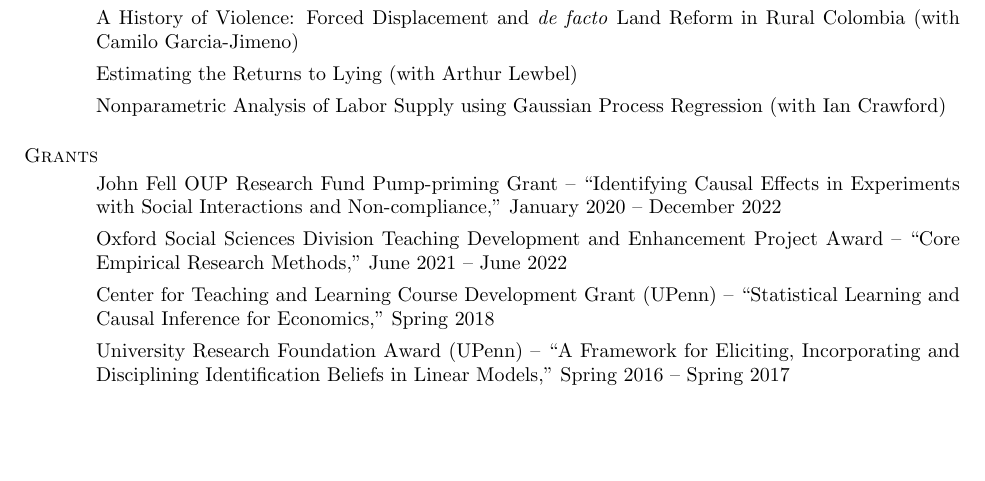
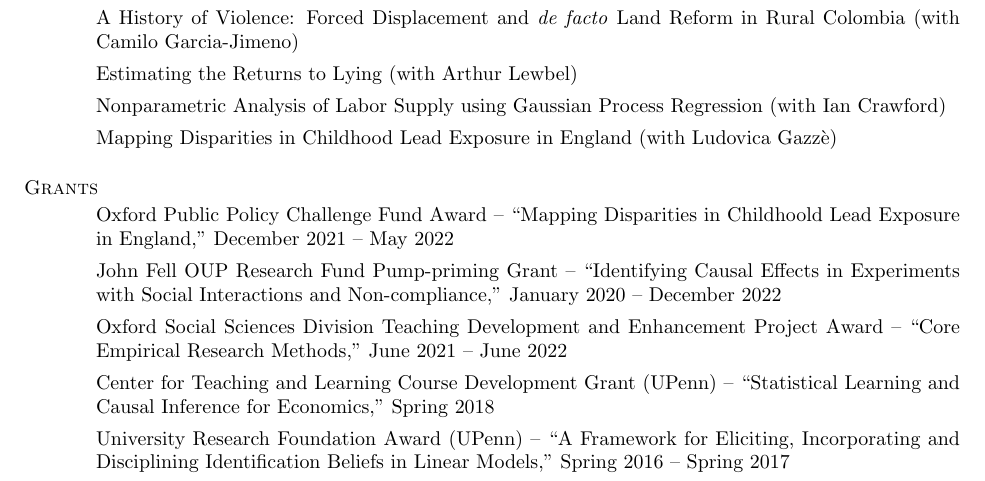
Before and after one commit to fditraglia/fditraglia-cv, a LaTeX CV (DiTraglia-CV.tex): part of page 2 of 3, cut so that both start at the same text, the shorter picture padded with empty space. Compiled offline with pdfLaTeX.

Commit message:
add policy grant and lead project

```diff
--- a/DiTraglia-CV.tex
+++ b/DiTraglia-CV.tex
@@ -103,10 +103,12 @@ United Kingdom
   \item A History of Violence: Forced Displacement and \emph{de facto} Land Reform in Rural Colombia (with Camilo Garcia-Jimeno)
   \item Estimating the Returns to Lying (with Arthur Lewbel)
   \item Nonparametric Analysis of Labor Supply using Gaussian Process Regression (with Ian Crawford)
+  \item Mapping Disparities in Childhood Lead Exposure in England (with Ludovica Gazz\`e)
 \end{itemize}
 
 \section{\sc Grants}
 \begin{itemize}
+  \item Oxford Public Policy Challenge Fund Award -- ``Mapping Disparities in Childhoold Lead Exposure in England,'' December 2021 -- May 2022 % 50,000 GBP
   \item John Fell OUP Research Fund Pump-priming Grant -- ``Identifying Causal Effects in Experiments with Social Interactions and Non-compliance,'' January 2020 -- December 2022 % 20,000 GBP
   \item Oxford Social Sciences Division Teaching Development and Enhancement Project Award -- ``Core Empirical Research Methods,'' June 2021 -- June 2022 % 3,000 GBP plus an additional 3,000 GBP matched by the Economics Department
   \item Center for Teaching and Learning Course Development Grant (UPenn) -- ``Statistical Learning and Causal Inference for Economics,'' Spring 2018 % 5,000 USD
```
Also changed, not shown: DiTraglia-CV.pdf.
